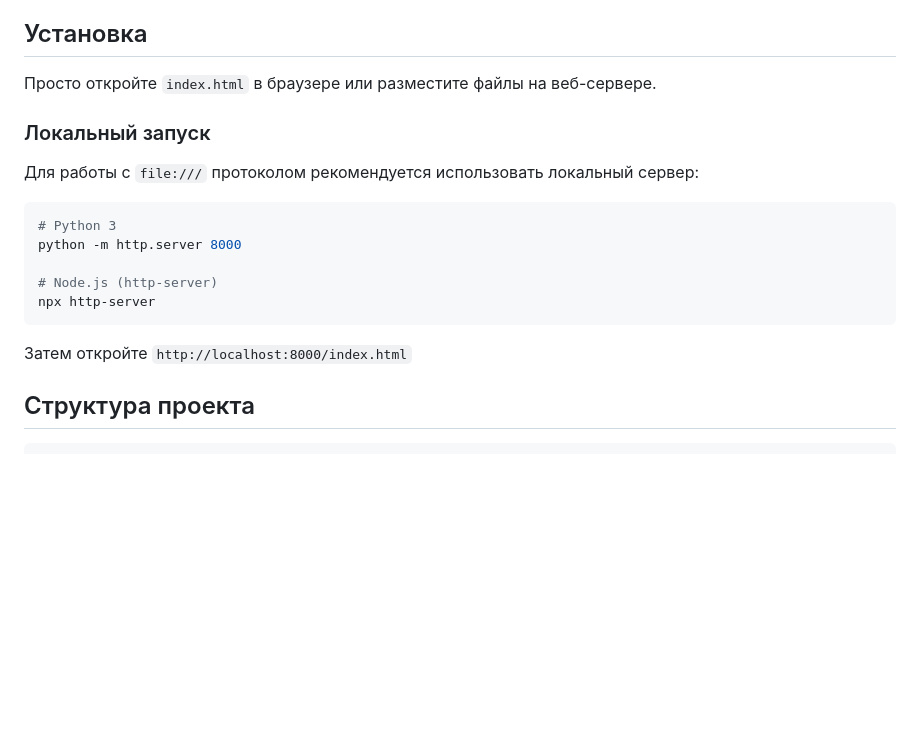
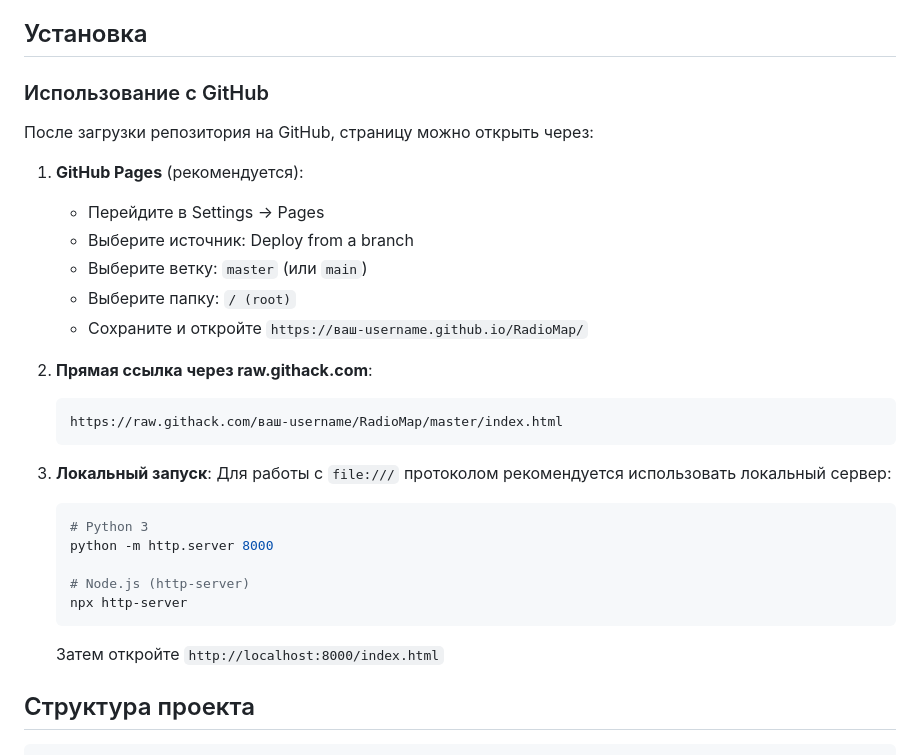
Before and after one commit to sinty/RadioMap, a Markdown page: README.md, the part around the change. Rendered like a GitHub page; blank space fills up the shorter version.

Commit message:
Add GitHub Pages usage instructions to README

````diff
--- a/README.md
+++ b/README.md
@@ -55,21 +55,34 @@
 
 ## Установка
 
-Просто откройте `index.html` в браузере или разместите файлы на веб-сервере.
+### Использование с GitHub
 
-### Локальный запуск
+После загрузки репозитория на GitHub, страницу можно открыть через:
 
-Для работы с `file:///` протоколом рекомендуется использовать локальный сервер:
+1. **GitHub Pages** (рекомендуется):
+   - Перейдите в Settings → Pages
+   - Выберите источник: Deploy from a branch
+   - Выберите ветку: `master` (или `main`)
+   - Выберите папку: `/ (root)`
+   - Сохраните и откройте `https://ваш-username.github.io/RadioMap/`
 
-```bash
-# Python 3
-python -m http.server 8000
+2. **Прямая ссылка через raw.githack.com**:
+   ```
+   https://raw.githack.com/ваш-username/RadioMap/master/index.html
+   ```
 
-# Node.js (http-server)
-npx http-server
-```
+3. **Локальный запуск**:
+   Для работы с `file:///` протоколом рекомендуется использовать локальный сервер:
 
-Затем откройте `http://localhost:8000/index.html`
+   ```bash
+   # Python 3
+   python -m http.server 8000
+
+   # Node.js (http-server)
+   npx http-server
+   ```
+
+   Затем откройте `http://localhost:8000/index.html`
 
 ## Структура проекта
 
````
